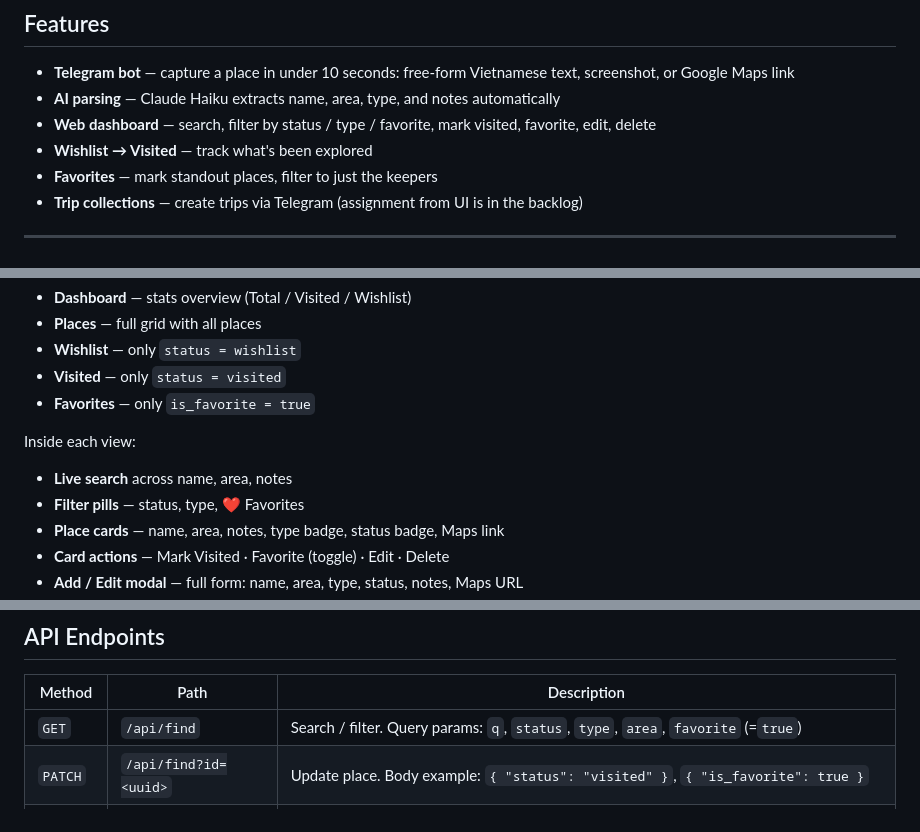
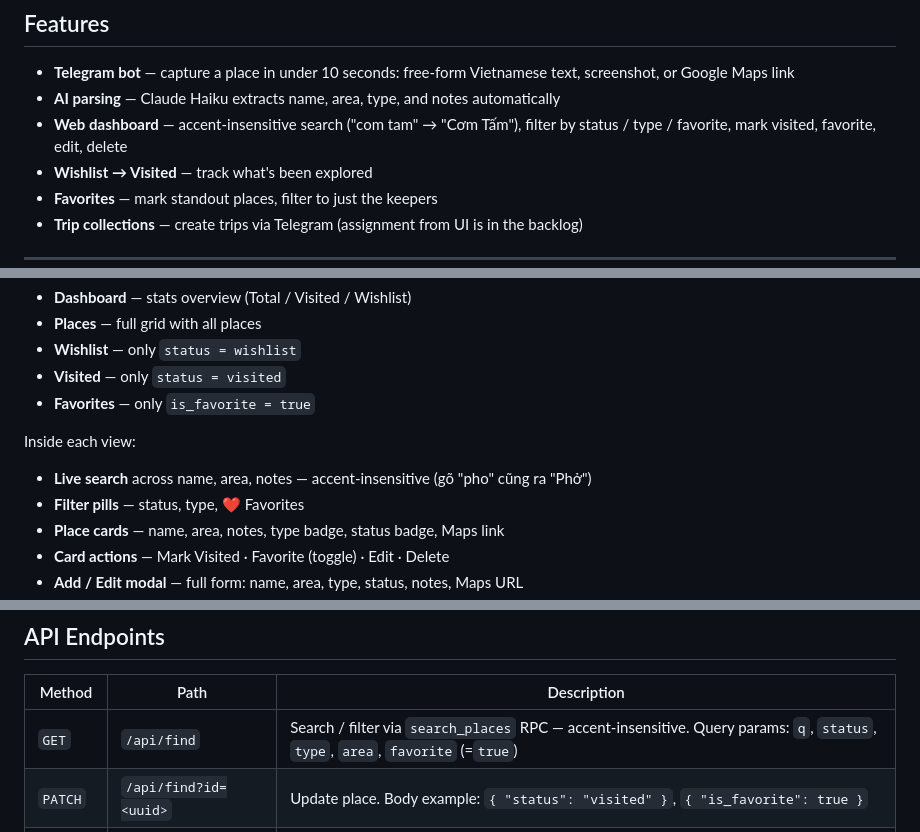
Before and after one commit to hodinhdam/place-tracker, a Markdown page: README.md, 3 parts joined by grey strips. Drawn GitHub-style.

```diff
--- a/README.md
+++ b/README.md
@@ -21,7 +21,7 @@ New features start with a PRD, UI screens designed in Google Stitch via MCP, the
 
 - **Telegram bot** — capture a place in under 10 seconds: free-form Vietnamese text, screenshot, or Google Maps link
 - **AI parsing** — Claude Haiku extracts name, area, type, and notes automatically
-- **Web dashboard** — search, filter by status / type / favorite, mark visited, favorite, edit, delete
+- **Web dashboard** — accent-insensitive search ("com tam" → "Cơm Tấm"), filter by status / type / favorite, mark visited, favorite, edit, delete
 - **Wishlist → Visited** — track what's been explored
 - **Favorites** — mark standout places, filter to just the keepers
 - **Trip collections** — create trips via Telegram (assignment from UI is in the backlog)
@@ -76,7 +76,7 @@ Five views, accessible via desktop sidebar and mobile bottom nav:
 
 Inside each view:
 
-- **Live search** across name, area, notes
+- **Live search** across name, area, notes — accent-insensitive (gõ "pho" cũng ra "Phở")
 - **Filter pills** — status, type, ❤️ Favorites
 - **Place cards** — name, area, notes, type badge, status badge, Maps link
 - **Card actions** — Mark Visited · Favorite (toggle) · Edit · Delete
@@ -158,7 +158,7 @@ public/
 
 | Method | Path | Description |
 |---|---|---|
-| `GET` | `/api/find` | Search / filter. Query params: `q`, `status`, `type`, `area`, `favorite` (=`true`) |
+| `GET` | `/api/find` | Search / filter via `search_places` RPC — accent-insensitive. Query params: `q`, `status`, `type`, `area`, `favorite` (=`true`) |
 | `PATCH` | `/api/find?id=<uuid>` | Update place. Body example: `{ "status": "visited" }`, `{ "is_favorite": true }` |
 | `DELETE` | `/api/find?id=<uuid>` | Delete place |
 | `POST` | `/api/save` | Save place directly (no AI). Body: name (required), area, type, notes, maps_url, status, address, lat, lng, rating, tags, added_by |
```
Also changed, not shown: other parts of README.md (+0 -2 lines), PRD.md (+4 -6 lines).
